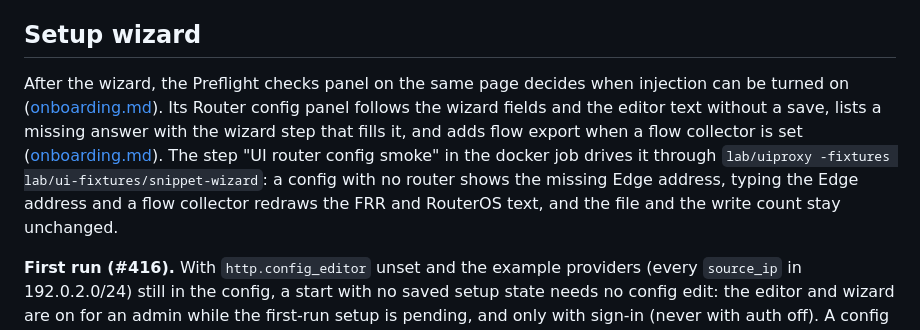
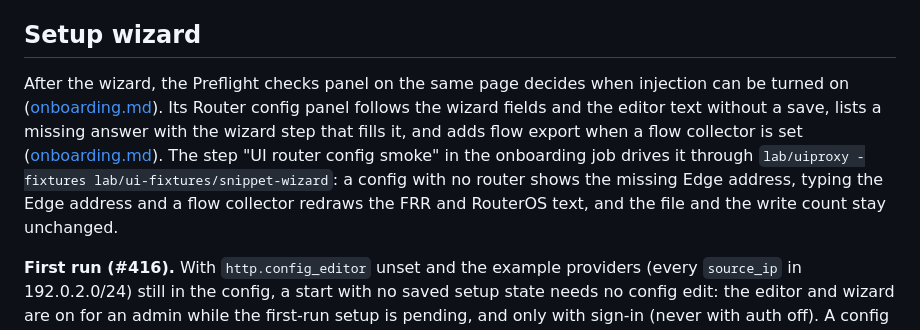
Before and after one commit to GrandArcher/Packeteer, a Markdown page: docs/ui.md, the part around the change. Drawn GitHub-style.

Commit message:
#569 docs: the router config smoke runs in the onboarding job

```diff
--- a/docs/ui.md
+++ b/docs/ui.md
@@ -574,7 +574,7 @@ The smoke step "UI settings sections smoke" in the docker job loads the page thr
 
 ## Setup wizard
 
-After the wizard, the Preflight checks panel on the same page decides when injection can be turned on ([onboarding.md](onboarding.md)). Its Router config panel follows the wizard fields and the editor text without a save, lists a missing answer with the wizard step that fills it, and adds flow export when a flow collector is set ([onboarding.md](onboarding.md#router-config)). The step "UI router config smoke" in the docker job drives it through `lab/uiproxy -fixtures lab/ui-fixtures/snippet-wizard`: a config with no router shows the missing Edge address, typing the Edge address and a flow collector redraws the FRR and RouterOS text, and the file and the write count stay unchanged.
+After the wizard, the Preflight checks panel on the same page decides when injection can be turned on ([onboarding.md](onboarding.md)). Its Router config panel follows the wizard fields and the editor text without a save, lists a missing answer with the wizard step that fills it, and adds flow export when a flow collector is set ([onboarding.md](onboarding.md#router-config)). The step "UI router config smoke" in the onboarding job drives it through `lab/uiproxy -fixtures lab/ui-fixtures/snippet-wizard`: a config with no router shows the missing Edge address, typing the Edge address and a flow collector redraws the FRR and RouterOS text, and the file and the write count stay unchanged.
 
 **First run (#416).** With `http.config_editor` unset and the example providers (every `source_ip` in 192.0.2.0/24) still in the config, a start with no saved setup state needs no config edit: the editor and wizard are on for an admin while the first-run setup is pending, and only with sign-in (never with auth off). A config with a real provider is never pending, so an upgrade or a container re-created without its volume keeps the editor off. After the generated password is changed, the Overview sends the admin to `/settings.html#wizard`. Setup ends when an admin saves a config through the editor or wizard, or presses Skip setup (`POST /api/setup/skip`); the state is the file `first-run-setup-pending` next to the storage file. The editor stays on until the next restart; from then on the old default applies: it is off unless `http.config_editor: true`. `http.config_editor: false` keeps it off from the first start; `true` keeps it on and never redirects. With storage that has no file (memory), nothing is saved, so the example providers decide on each start. A federation settings push needs an explicit `true` whatever the setup state, and an accepted push ends a pending setup ([multi-pop.md](multi-pop.md)). The wizard still writes `mode: observe` and inject is not a step.
 
```
